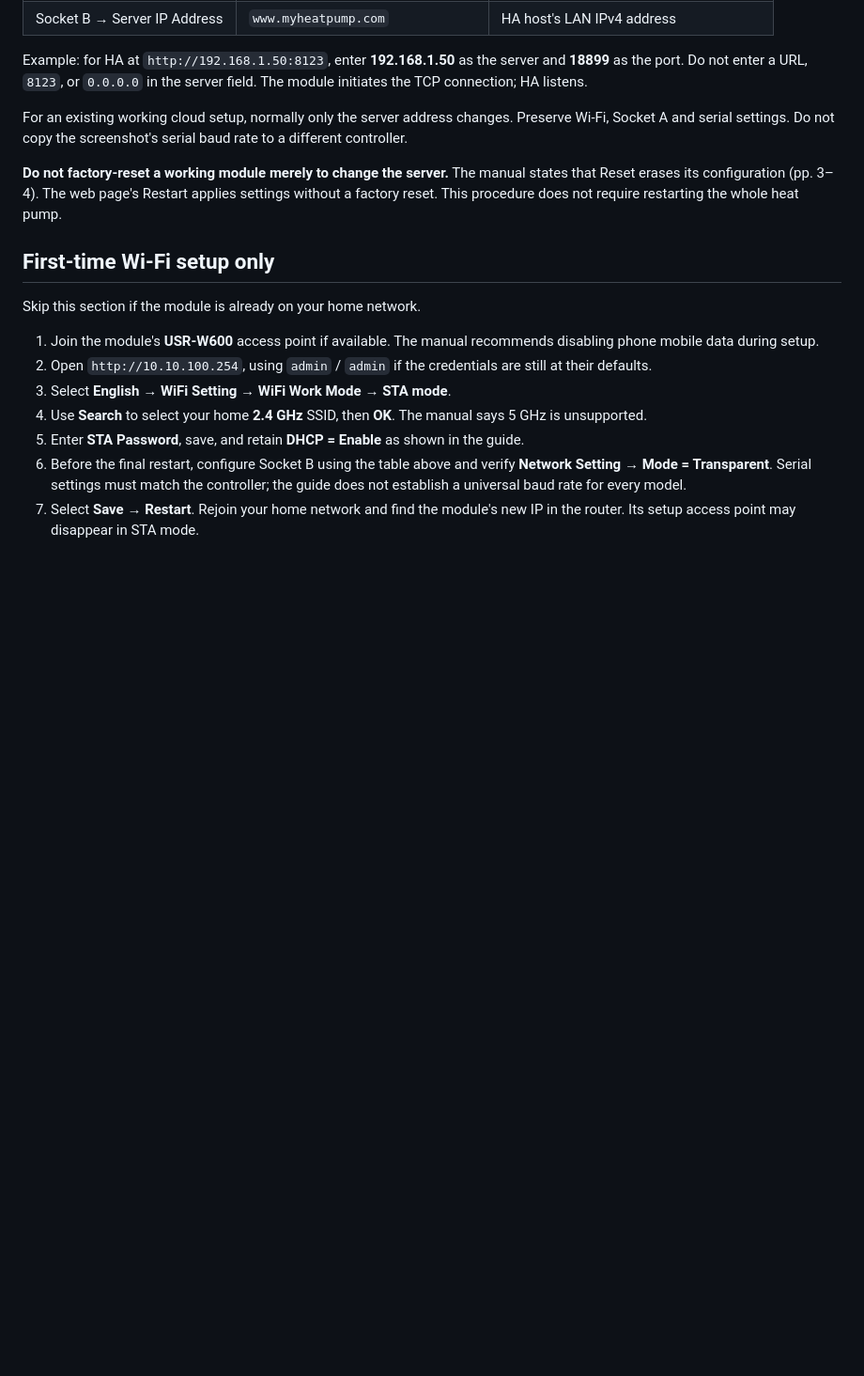
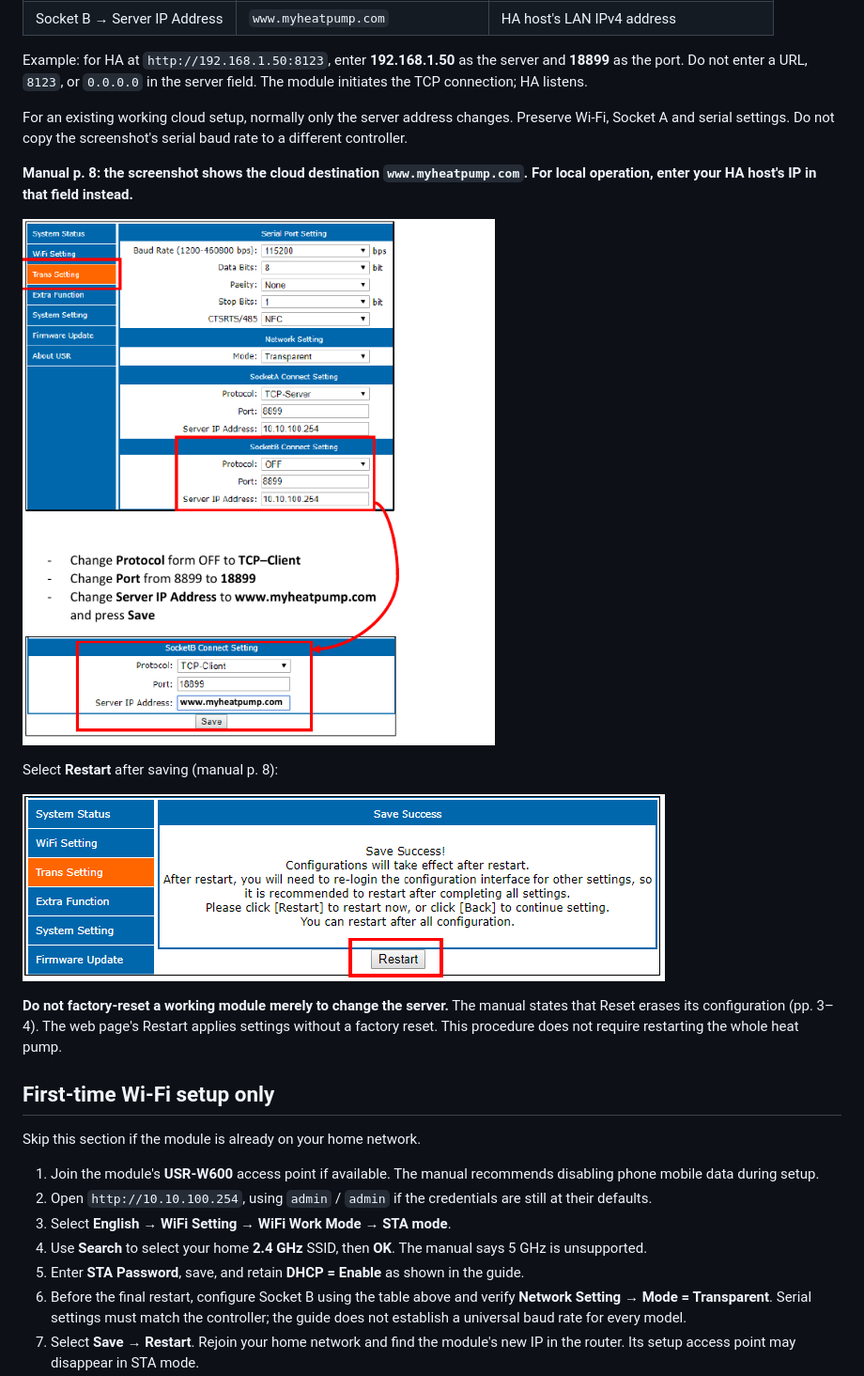
Before and after one commit to SectorTll/es-heatpump-local, a Markdown page: docs/USR-W600-setup.md, the part around one of its changes. Shown at 94% size. Rendered like a GitHub page; pictures changed too: docs/images/restart.png (added), docs/images/socket-b.png (added); blank space fills up the shorter version.

```diff
--- a/docs/USR-W600-setup.md
+++ b/docs/USR-W600-setup.md
@@ -29,6 +29,14 @@ Example: for HA at `http://192.168.1.50:8123`, enter **192.168.1.50** as the ser
 
 For an existing working cloud setup, normally only the server address changes. Preserve Wi-Fi, Socket A and serial settings. Do not copy the screenshot's serial baud rate to a different controller.
 
+**Manual p. 8: the screenshot shows the cloud destination `www.myheatpump.com`. For local operation, enter your HA host's IP in that field instead.**
+
+![Trans Setting and Socket B configuration from the ES manual](images/socket-b.png)
+
+Select **Restart** after saving (manual p. 8):
+
+![Restart button on the Save Success screen](images/restart.png)
+
 **Do not factory-reset a working module merely to change the server.** The manual states that Reset erases its configuration (pp. 3–4). The web page's Restart applies settings without a factory reset. This procedure does not require restarting the whole heat pump.
 
 ## First-time Wi-Fi setup only
```
Also changed, not shown: other parts of docs/USR-W600-setup.md (+14 -0 lines), docs/USR-W600-setup.ru.md (+22 -0 lines), docs/images/README.md (added, +15 -0 lines), docs/images/router-status.png (added), docs/images/wifi-password.png (added), docs/images/wifi-sta.png (added).
